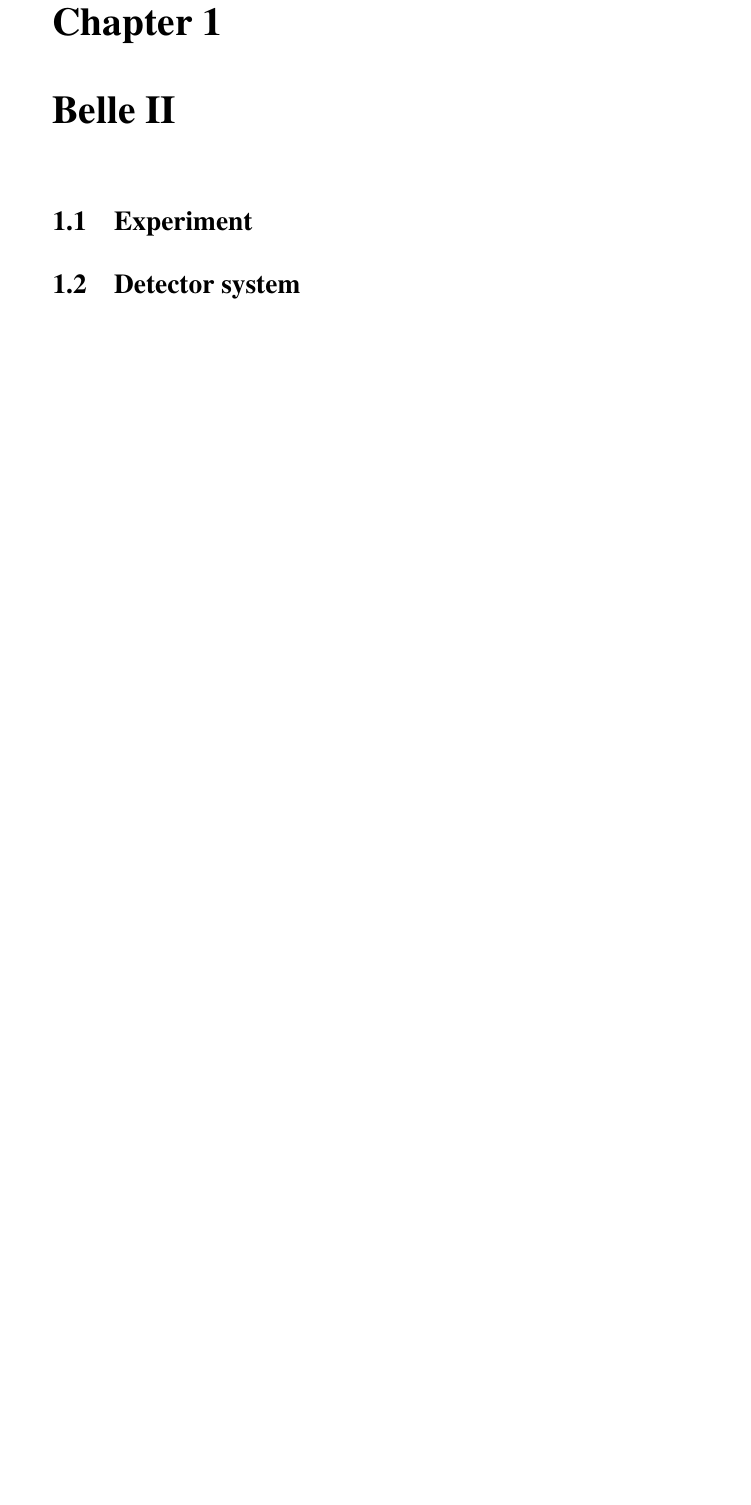
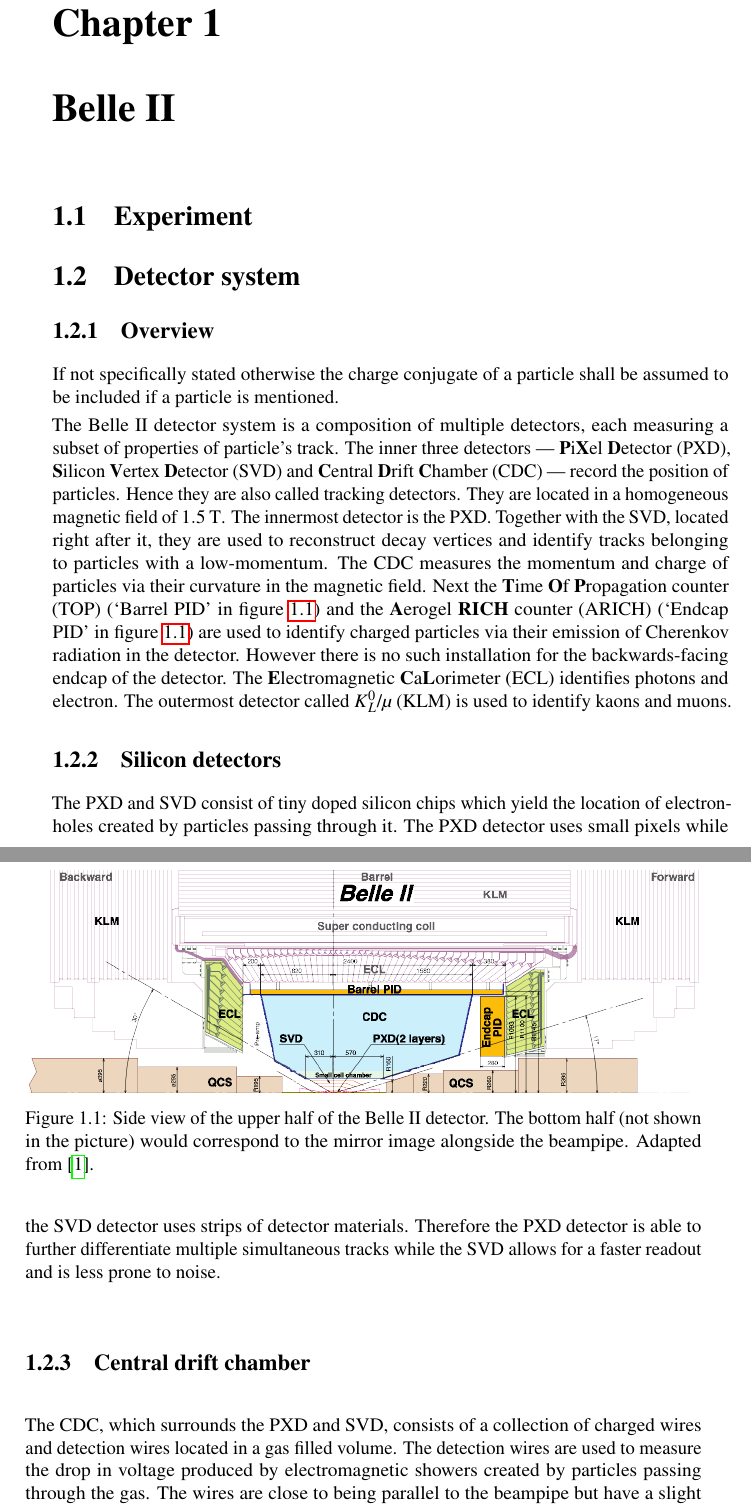
Before and after one commit to Edenhofer/PID-boost, a LaTeX thesis (doc/thesis/main.tex, which reads doc/thesis/chapters/belle2.tex): part of page 7 of 16 before the commit and two parts of pages 7 and 8 of 20 after it, the two joined at a grey line, cut so that both start at the same text, the shorter picture padded with empty space. Compiled offline with pdfLaTeX.

Commit message:
thesis belle2.tex: Describe the detector system
Add an image showing the detector system and amend the literature.bib
file accordingly.

```diff
--- a/doc/thesis/chapters/belle2.tex
+++ b/doc/thesis/chapters/belle2.tex
@@ -7,3 +7,32 @@
 \section{Detector system}
 \label{sec:detector_system}
 
+\subsection{Overview}
+\label{subsec:detector_system_overview}
+
+If not specifically stated otherwise the charge conjugate of a particle shall be assumed to be included if a particle is mentioned.
+
+The Belle~\RN{2} detector system is a composition of multiple detectors, each measuring a subset of properties of particle's track.
+The inner three detectors --- \textbf{P}i\textbf{X}el \textbf{D}etector (PXD), \textbf{S}ilicon \textbf{V}ertex \textbf{D}etector (SVD) and \textbf{C}entral \textbf{D}rift \textbf{C}hamber (CDC) --- record the position of particles. Hence they are also called tracking detectors. They are located in a homogeneous magnetic field of $1.5~\mathrm{T}$.
+The innermost detector is the PXD. Together with the SVD, located right after it, they are used to reconstruct decay vertices and identify tracks belonging to particles with a low-momentum.
+The CDC measures the momentum and charge of particles via their curvature in the magnetic field.
+Next the \textbf{T}ime \textbf{O}f \textbf{P}ropagation counter (TOP) (`Barrel PID' in figure~\ref{fig:belle2_detector_design_white_paper}) and the \textbf{A}erogel \textbf{RICH} counter (ARICH) (`Endcap PID' in figure~\ref{fig:belle2_detector_design_white_paper}) are used to identify charged particles via their emission of Cherenkov radiation in the detector. However there is no such installation for the backwards-facing endcap of the detector.
+The \textbf{E}lectromagnetic \textbf{C}a\textbf{L}orimeter (ECL) identifies photons and electron.
+The outermost detector called $\boldsymbol{K}^0_{\boldsymbol{L}}$/$\boldsymbol{\mu}$ (KLM) is used to identify kaons and muons.
+
+\begin{figure}[ht]
+    \centering
+    \includegraphics[width=\textwidth,height=0.6\textheight,keepaspectratio]{{{../res/Belle 2 detector design white paper (truncated)}}}
+    \caption{Side view of the upper half of the Belle~\RN{2} detector. The bottom half (not shown in the picture) would correspond to the mirror image alongside the beampipe. Adapted from~\cite{Abe:2010gxa}.}
+    \label{fig:belle2_detector_design_white_paper}
+\end{figure}
+
+\subsection{Silicon detectors}
+\label{subsec:detector_system_silicon_detectors}
+
+The PXD and SVD consist of tiny doped silicon chips which yield the location of electron-holes created by particles passing through it. The PXD detector uses small pixels while the SVD detector uses strips of detector materials. Therefore the PXD detector is able to further differentiate multiple simultaneous tracks while the SVD allows for a faster readout and is less prone to noise.
+
+\subsection{Central drift chamber}
+\label{subsec:detector_system_tracking_detectors}
+
+The CDC, which surrounds the PXD and SVD, consists of a collection of charged wires and detection wires located in a gas filled volume. The detection wires are used to measure the drop in voltage produced by electromagnetic showers created by particles passing through the gas. The wires are close to being parallel to the beampipe but have a slight twist. This allows the detector to not only have an excellence estimation of the transverse distance to the beam pipe but also provides information about the longitudinal position.
```
Also changed, not shown: doc/literature.bib (+11 -0 lines), doc/res/Belle 2 detector design white paper (truncated).png (added), doc/thesis/chapters/belle2.tex (18 more changed lines).
